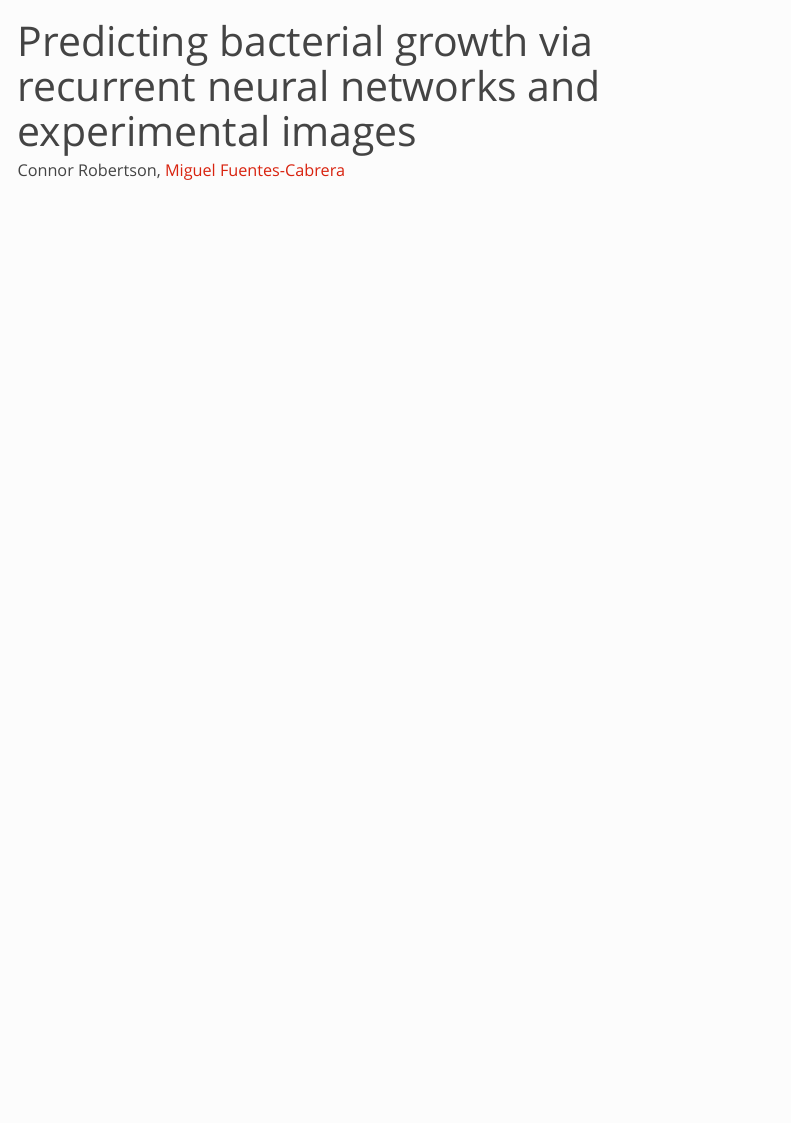
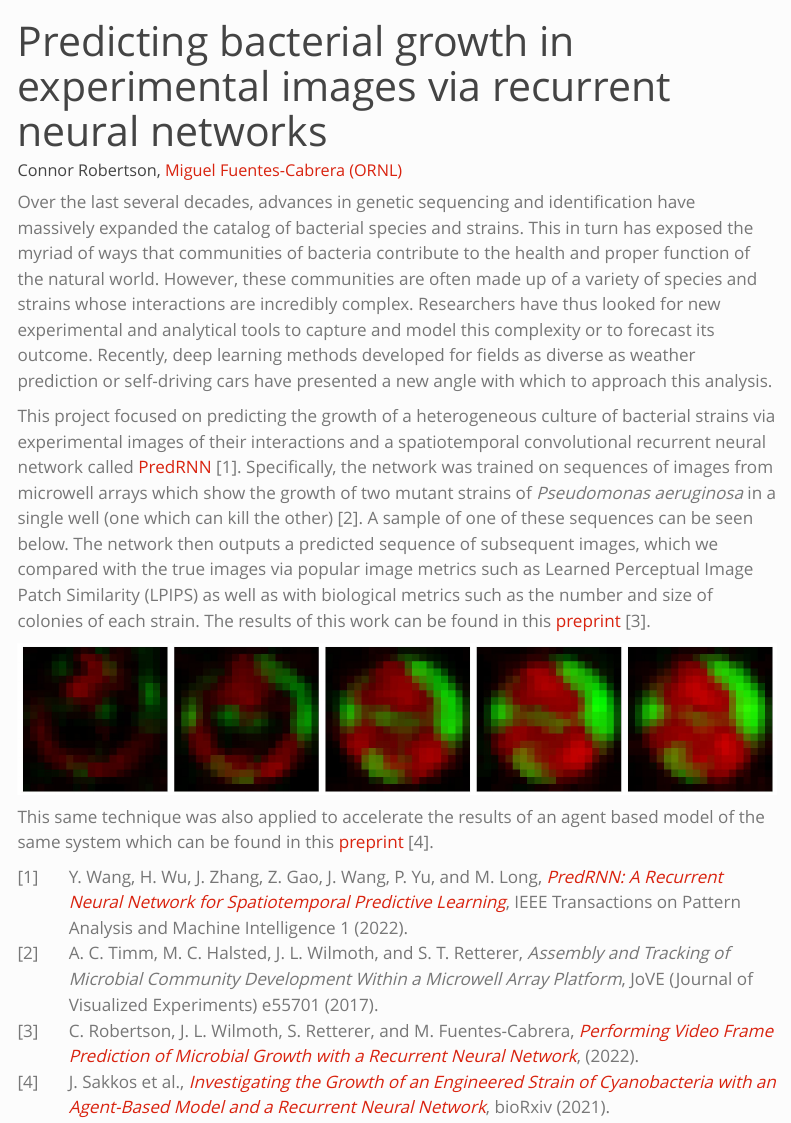
Before and after one commit to cnrrobertson/cnrrobertson.github.io, a Quarto document (research/bacteria.qmd): the page in a window 1100 px wide, from its top. Rendered offline with R 4.5, knitr and Pandoc in place of Quarto, with nearby package versions; menus at the side of the page are left out.

Commit message:
Add bacteria project description

```diff
--- /dev/null
+++ b/research/bacteria.bib
@@ -0,0 +1,40 @@
+@misc{robertson2022performing,
+    title={Performing Video Frame Prediction of Microbial Growth with a Recurrent Neural Network},
+    author={Connor Robertson and Jared L. Wilmoth and Scott Retterer and Miguel Fuentes-Cabrera},
+    year={2022},
+    eprint={2205.05810},
+    archivePrefix={arXiv},
+    primaryClass={cs.LG}
+}
+
+@ARTICLE{9749915,
+    author={Wang, Yunbo and Wu, Haixu and Zhang, Jianjin and Gao, Zhifeng and Wang, Jianmin and Yu, Philip and Long, Mingsheng},
+    journal={IEEE Transactions on Pattern Analysis and Machine Intelligence},
+    title={PredRNN: A Recurrent Neural Network for Spatiotemporal Predictive Learning},
+    year={2022},
+    volume={},
+    number={},
+    pages={1-1},
+    doi={10.1109/TPAMI.2022.3165153}
+}
+
+@article{timm2017assembly,
+  title={Assembly and tracking of microbial community development within a microwell array platform},
+  author={Timm, Andrea C and Halsted, Michelle C and Wilmoth, Jared L and Retterer, Scott T},
+  journal={JoVE (Journal of Visualized Experiments)},
+  number={124},
+  pages={e55701},
+  year={2017}
+}
+
+@article {Sakkos2021.10.11.463942,
+	author = {Sakkos, Jonathan and Weaver, Joe and Robertson, Connor and Li, Bowen and Taniguchi, Denis and Maheshwari, Ketan and Ducat, Daniel and Zuliani, Paolo and McGough, Andrew Stephen and Curtis, Tom and Fuentes-Cabrera, Miguel},
+	title = {Investigating the growth of an engineered strain of Cyanobacteria with an Agent-Based Model and a Recurrent Neural Network},
+	elocation-id = {2021.10.11.463942},
+	year = {2021},
+	doi = {10.1101/2021.10.11.463942},
+	publisher = {Cold Spring Harbor Laboratory},
+	URL = {https://www.biorxiv.org/content/early/2021/10/12/2021.10.11.463942},
+	eprint = {https://www.biorxiv.org/content/early/2021/10/12/2021.10.11.463942.full.pdf},
+	journal = {bioRxiv}
+}
--- a/research/bacteria.qmd
+++ b/research/bacteria.qmd
@@ -1,5 +1,24 @@
 ---
-title: Predicting bacterial growth via recurrent neural networks and experimental images
+title: Predicting bacterial growth in experimental images via recurrent neural networks
+bibliography: bacteria.bib
 csl: american-physics-society.csl
-author: Connor Robertson, [Miguel Fuentes-Cabrera](https://www.ornl.gov/staff-profile/miguel-fuentes-cabrera)
+author: Connor Robertson, [Miguel Fuentes-Cabrera (ORNL)](https://www.ornl.gov/staff-profile/miguel-fuentes-cabrera)
 ---
+
+Over the last several decades, advances in genetic sequencing and identification have massively expanded the catalog of bacterial species and strains.
+This in turn has exposed the myriad of ways that communities of bacteria contribute to the health and proper function of the natural world.
+However, these communities are often made up of a variety of species and strains whose interactions are incredibly complex.
+Researchers have thus looked for new experimental and analytical tools to capture and model this complexity or to forecast its outcome.
+Recently, deep learning methods developed for fields as diverse as weather prediction or self-driving cars have presented a new angle with which to approach this analysis.
+
+This project focused on predicting the growth of a heterogeneous culture of bacterial strains via experimental images of their interactions and a spatiotemporal convolutional recurrent neural network called [PredRNN](https://github.com/thuml/predrnn-pytorch)[@9749915].
+Specifically, the network was trained on sequences of images from microwell arrays which show the growth of two mutant strains of _Pseudomonas aeruginosa_ in a single well (one which can kill the other)[@timm2017assembly].
+A sample of one of these sequences can be seen below.
+The network then outputs a predicted sequence of subsequent images, which we compared with the true images via popular image metrics such as Learned Perceptual Image Patch Similarity (LPIPS) as well as with biological metrics such as the number and size of colonies of each strain.
+The results of this work can be found in this [preprint](http://export.arxiv.org/abs/2205.05810v1)[@robertson2022performing].
+
+<div style="text-align: center;">
+![](resources/show_well.jpg){width="100%" height="100%"}
+</div>
+
+This same technique was also applied to accelerate the results of an agent based model of the same system which can be found in this [preprint](https://www.biorxiv.org/content/10.1101/2021.10.11.463942v1)[@Sakkos2021.10.11.463942].
```
Also changed, not shown: research/research.qmd (+1 -1 lines), docs/search.json, research/resources/show_well.jpg (added), research/resources/show_well.pdf (added), 4 other files.
